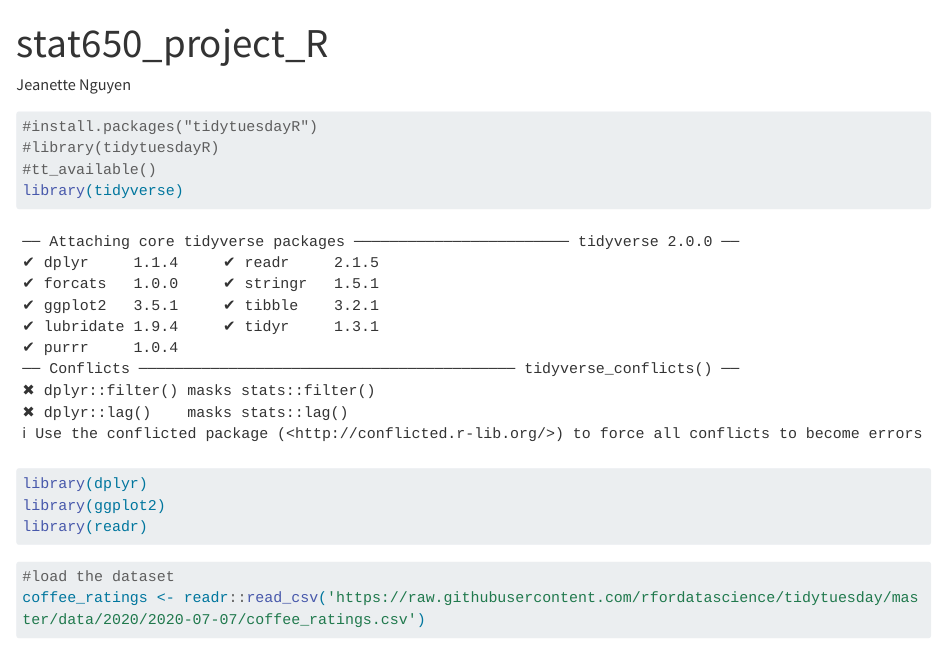
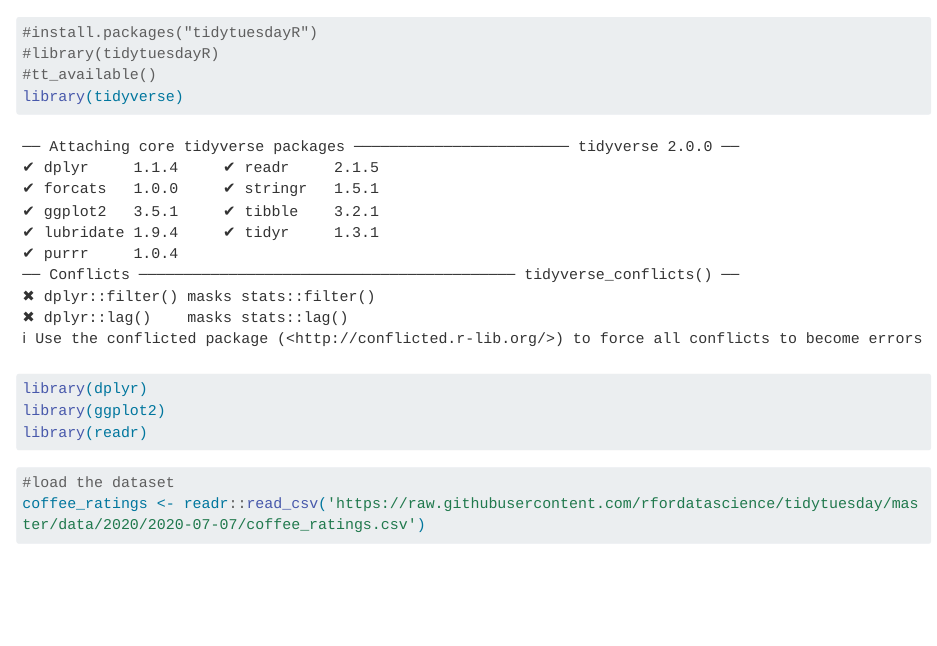
Before and after one commit to njeanette03/R_for_Data_Science, a Quarto document (R_code.qmd): the page in a window 1100 px wide, from its top. Rendered offline with R 4.5, knitr and Pandoc in place of Quarto, with nearby package versions; some code elsewhere in the file could not run offline; long lines of code are wrapped.

Commit message:
Update R_code.qmd

```diff
--- a/R_code.qmd
+++ b/R_code.qmd
@@ -1,5 +1,4 @@
 ---
-title: "stat650_project_R"
 author: "Jeanette Nguyen"
 format:
   html:
```
